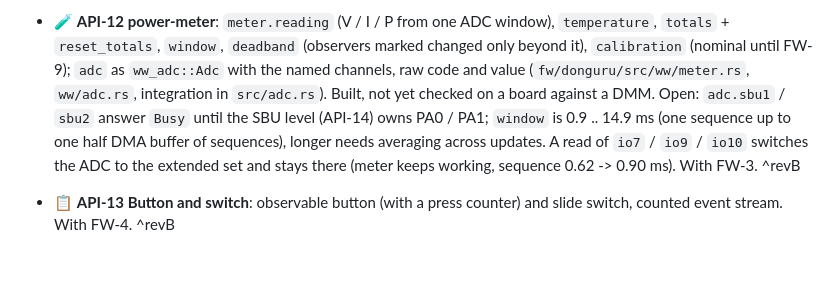
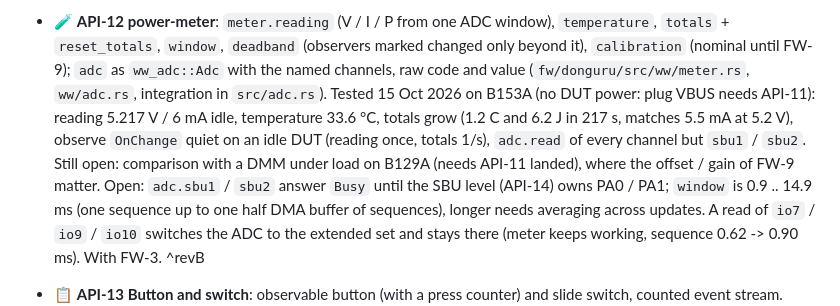
Before and after one commit to vhrdtech/typec_dongle, a Markdown page: FEATURES.md, the part around the change. Drawn GitHub-style; blank space fills up the shorter version.

Commit message:
docs: API-12 power meter tested on B153A without DUT power (API-12, FW-3)
Co-Authored-By: Claude Sonnet 5.5 <noreply@anthropic.com>

```diff
--- a/FEATURES.md
+++ b/FEATURES.md
@@ -312,7 +312,10 @@ Last full review: 3 Oct 2026 (commit `c702f0d`, 0.1.0). Built from the code, the
 - 🧪 **API-12 power-meter**: `meter.reading` (V / I / P from one ADC window), `temperature`, `totals` +
   `reset_totals`, `window`, `deadband` (observers marked changed only beyond it), `calibration` (nominal until FW-9);
   `adc` as `ww_adc::Adc` with the named channels, raw code and value (`fw/donguru/src/ww/meter.rs`, `ww/adc.rs`,
-  integration in `src/adc.rs`). Built, not yet checked on a board against a DMM. Open: `adc.sbu1` / `sbu2` answer
+  integration in `src/adc.rs`). Tested 15 Oct 2026 on B153A (no DUT power: plug VBUS needs API-11): reading 5.217 V / 6 mA
+  idle, temperature 33.6 °C, totals grow (1.2 C and 6.2 J in 217 s, matches 5.5 mA at 5.2 V), observe `OnChange`
+  quiet on an idle DUT (reading once, totals 1/s), `adc.read` of every channel but `sbu1` / `sbu2`. Still open:
+  comparison with a DMM under load on B129A (needs API-11 landed), where the offset / gain of FW-9 matter. Open: `adc.sbu1` / `sbu2` answer
   `Busy` until the SBU level (API-14) owns PA0 / PA1; `window` is 0.9 .. 14.9 ms (one sequence up to one half DMA buffer of
   sequences), longer needs averaging across updates. A read of `io7` / `io9` / `io10` switches the ADC to the
   extended set and stays there (meter keeps working, sequence 0.62 -> 0.90 ms). With FW-3. ^revB
```
Also changed, not shown: CHANGELOG.md (+3 -1 lines).
